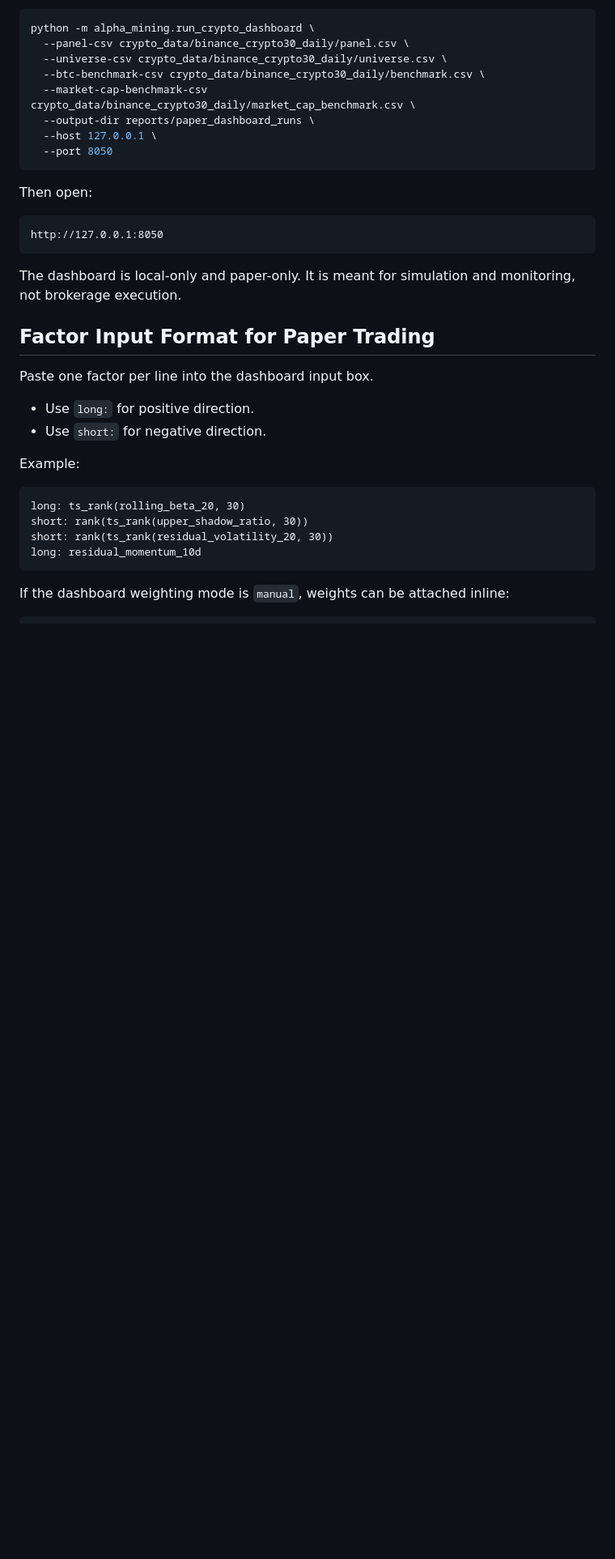
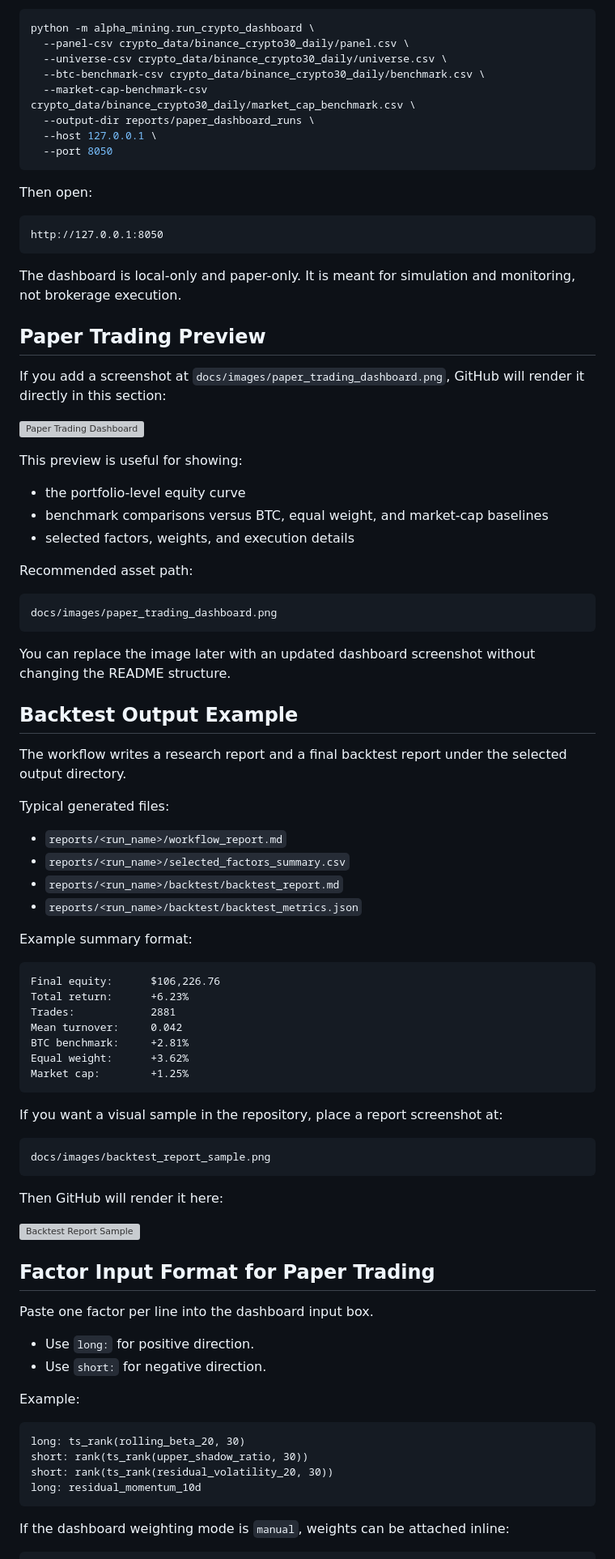
Before and after one commit to TZTHandsome/Quant-Systems, a Markdown page: README.md, the part around one of its changes. Shown at 81% size. GitHub-like rendering; blank space fills up the shorter version; grey boxes are pictures that could not be loaded.

Commit message:
Update README with project previews and usage details

````diff
--- a/README.md
+++ b/README.md
@@ -160,6 +160,59 @@ http://127.0.0.1:8050
 
 The dashboard is local-only and paper-only. It is meant for simulation and monitoring, not brokerage execution.
 
+## Paper Trading Preview
+
+If you add a screenshot at `docs/images/paper_trading_dashboard.png`, GitHub will render it directly in this section:
+
+![Paper Trading Dashboard](docs/images/paper_trading_dashboard.png)
+
+This preview is useful for showing:
+
+- the portfolio-level equity curve
+- benchmark comparisons versus BTC, equal weight, and market-cap baselines
+- selected factors, weights, and execution details
+
+Recommended asset path:
+
+```text
+docs/images/paper_trading_dashboard.png
+```
+
+You can replace the image later with an updated dashboard screenshot without changing the README structure.
+
+## Backtest Output Example
+
+The workflow writes a research report and a final backtest report under the selected output directory.
+
+Typical generated files:
+
+- `reports/<run_name>/workflow_report.md`
+- `reports/<run_name>/selected_factors_summary.csv`
+- `reports/<run_name>/backtest/backtest_report.md`
+- `reports/<run_name>/backtest/backtest_metrics.json`
+
+Example summary format:
+
+```text
+Final equity:      $106,226.76
+Total return:      +6.23%
+Trades:            2881
+Mean turnover:     0.042
+BTC benchmark:     +2.81%
+Equal weight:      +3.62%
+Market cap:        +1.25%
+```
+
+If you want a visual sample in the repository, place a report screenshot at:
+
+```text
+docs/images/backtest_report_sample.png
+```
+
+Then GitHub will render it here:
+
+![Backtest Report Sample](docs/images/backtest_report_sample.png)
+
 ## Factor Input Format for Paper Trading
 
 Paste one factor per line into the dashboard input box.
````
Also changed, not shown: other parts of README.md (+24 -0 lines).
